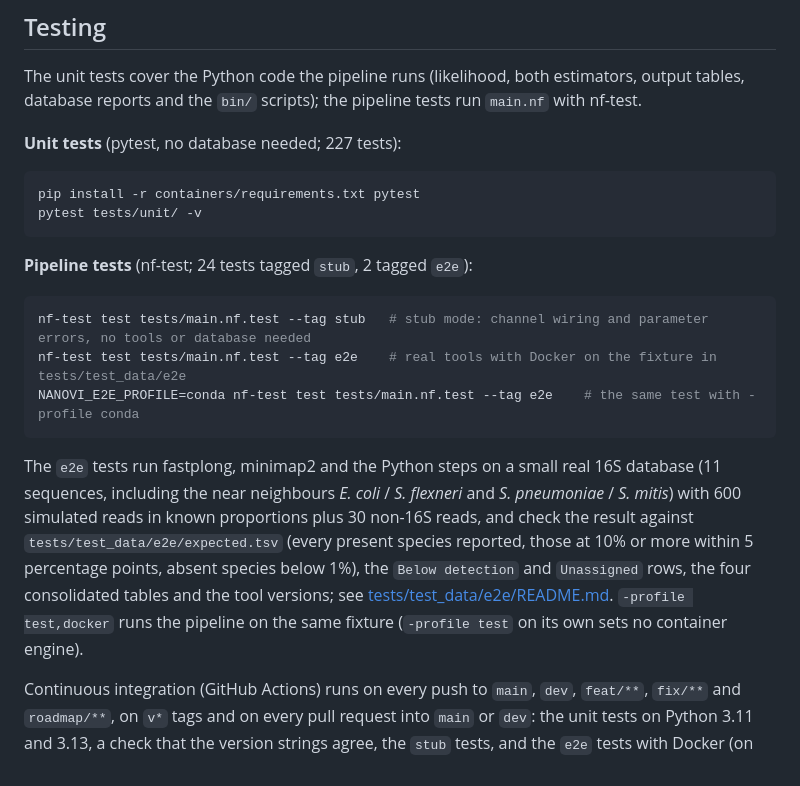
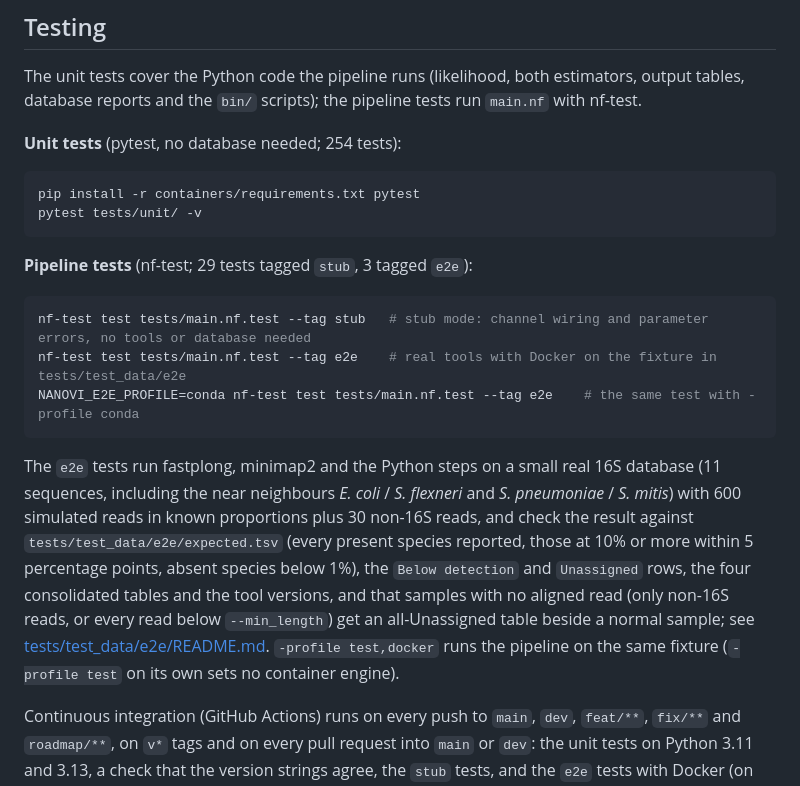
Before and after one commit to microbialds/NanoVI, a Markdown page: README.md, the part around the change. Rendered like a GitHub page.

Commit message:
docs(tests): test counts and the edge-sample e2e test (F45)

````diff
--- a/README.md
+++ b/README.md
@@ -278,20 +278,20 @@ nextflow run microbialds/NanoVI \
 
 The unit tests cover the Python code the pipeline runs (likelihood, both estimators, output tables, database reports and the `bin/` scripts); the pipeline tests run `main.nf` with nf-test.
 
-**Unit tests** (pytest, no database needed; 227 tests):
+**Unit tests** (pytest, no database needed; 254 tests):
 ```bash
 pip install -r containers/requirements.txt pytest
 pytest tests/unit/ -v
 ```
 
-**Pipeline tests** (nf-test; 24 tests tagged `stub`, 2 tagged `e2e`):
+**Pipeline tests** (nf-test; 29 tests tagged `stub`, 3 tagged `e2e`):
 ```bash
 nf-test test tests/main.nf.test --tag stub   # stub mode: channel wiring and parameter errors, no tools or database needed
 nf-test test tests/main.nf.test --tag e2e    # real tools with Docker on the fixture in tests/test_data/e2e
 NANOVI_E2E_PROFILE=conda nf-test test tests/main.nf.test --tag e2e    # the same test with -profile conda
 ```
 
-The `e2e` tests run fastplong, minimap2 and the Python steps on a small real 16S database (11 sequences, including the near neighbours *E. coli* / *S. flexneri* and *S. pneumoniae* / *S. mitis*) with 600 simulated reads in known proportions plus 30 non-16S reads, and check the result against `tests/test_data/e2e/expected.tsv` (every present species reported, those at 10% or more within 5 percentage points, absent species below 1%), the `Below detection` and `Unassigned` rows, the four consolidated tables and the tool versions; see [tests/test_data/e2e/README.md](tests/test_data/e2e/README.md). `-profile test,docker` runs the pipeline on the same fixture (`-profile test` on its own sets no container engine).
+The `e2e` tests run fastplong, minimap2 and the Python steps on a small real 16S database (11 sequences, including the near neighbours *E. coli* / *S. flexneri* and *S. pneumoniae* / *S. mitis*) with 600 simulated reads in known proportions plus 30 non-16S reads, and check the result against `tests/test_data/e2e/expected.tsv` (every present species reported, those at 10% or more within 5 percentage points, absent species below 1%), the `Below detection` and `Unassigned` rows, the four consolidated tables and the tool versions, and that samples with no aligned read (only non-16S reads, or every read below `--min_length`) get an all-Unassigned table beside a normal sample; see [tests/test_data/e2e/README.md](tests/test_data/e2e/README.md). `-profile test,docker` runs the pipeline on the same fixture (`-profile test` on its own sets no container engine).
 
 Continuous integration (GitHub Actions) runs on every push to `main`, `dev`, `feat/**`, `fix/**` and `roadmap/**`, on `v*` tags and on every pull request into `main` or `dev`: the unit tests on Python 3.11 and 3.13, a check that the version strings agree, the `stub` tests, and the `e2e` tests with Docker (on the Python image built from the commit) and with conda. The Docker image is built on every run; it is published to `ghcr.io/microbialds/nanovi-python` only from `main` (as `:main` and `:sha-<commit>`) and from release tags (see Releasing).
 
````
Also changed, not shown: 1 other file.
